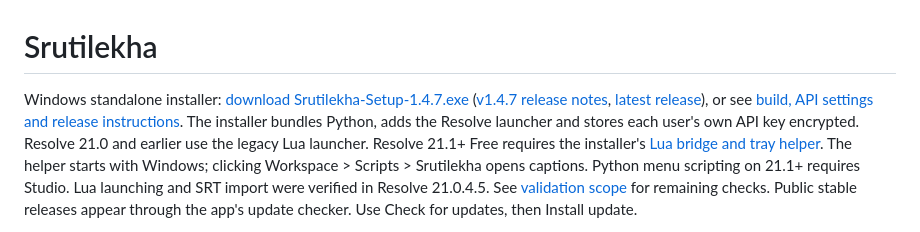
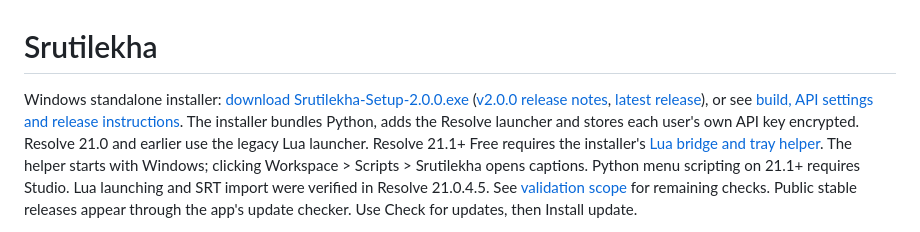
Before and after one commit to mahadeva112/Shrutilekha-SRT, a Markdown page: README.md, the part around the change. GitHub-like rendering.

Commit message:
Point README downloads at the v2.0.0 release
Co-Authored-By: Claude Opus 5.5 <noreply@anthropic.com>

```diff
--- a/README.md
+++ b/README.md
@@ -1,6 +1,6 @@
 # Srutilekha
 
-Windows standalone installer: [download Srutilekha-Setup-1.4.7.exe](https://github.com/mahadeva112/Shrutilekha-SRT/releases/download/v1.4.7/Srutilekha-Setup-1.4.7.exe) ([v1.4.7 release notes](https://github.com/mahadeva112/Shrutilekha-SRT/releases/tag/v1.4.7), [latest release](https://github.com/mahadeva112/Shrutilekha-SRT/releases/latest)), or see [build, API settings and release instructions](docs/windows-release.md).
+Windows standalone installer: [download Srutilekha-Setup-2.0.0.exe](https://github.com/mahadeva112/Shrutilekha-SRT/releases/download/v2.0.0/Srutilekha-Setup-2.0.0.exe) ([v2.0.0 release notes](https://github.com/mahadeva112/Shrutilekha-SRT/releases/tag/v2.0.0), [latest release](https://github.com/mahadeva112/Shrutilekha-SRT/releases/latest)), or see [build, API settings and release instructions](docs/windows-release.md).
 The installer bundles Python, adds the Resolve launcher and stores each user's own API key encrypted.
 Resolve 21.0 and earlier use the legacy Lua launcher. Resolve 21.1+ Free requires the installer's [Lua bridge and tray helper](docs/resolve-bridge.md). The helper starts with Windows; clicking Workspace > Scripts > Srutilekha opens captions. Python menu scripting on 21.1+ requires Studio.
 Lua launching and SRT import were verified in Resolve 21.0.4.5. See [validation scope](docs/validation.md) for remaining checks. Public stable releases appear through the app's update checker. Use Check for updates, then Install update.
```
